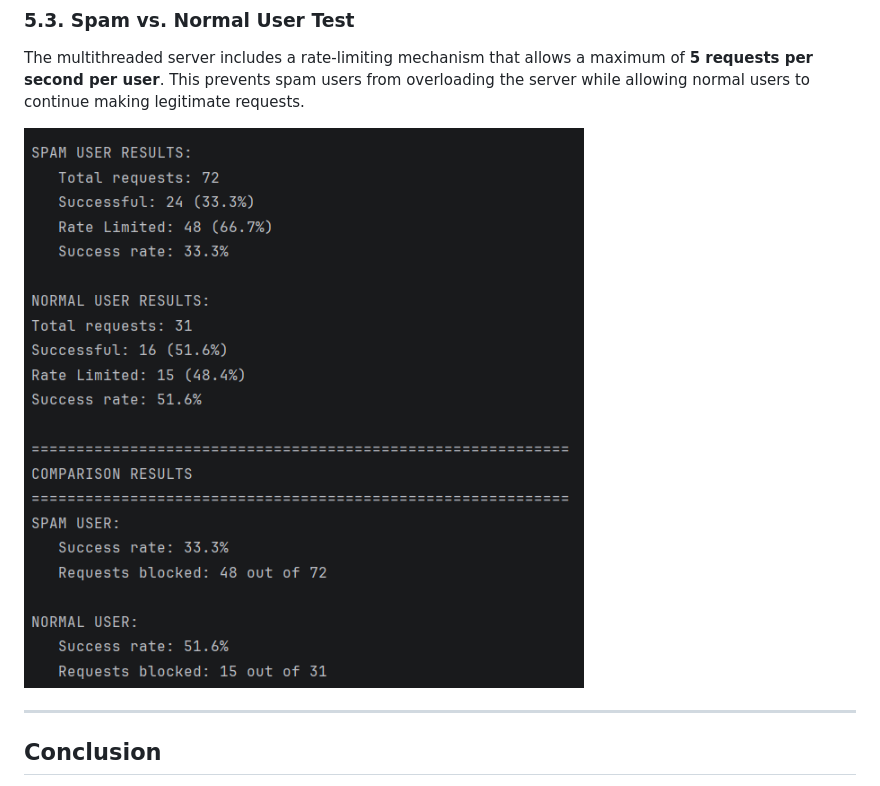
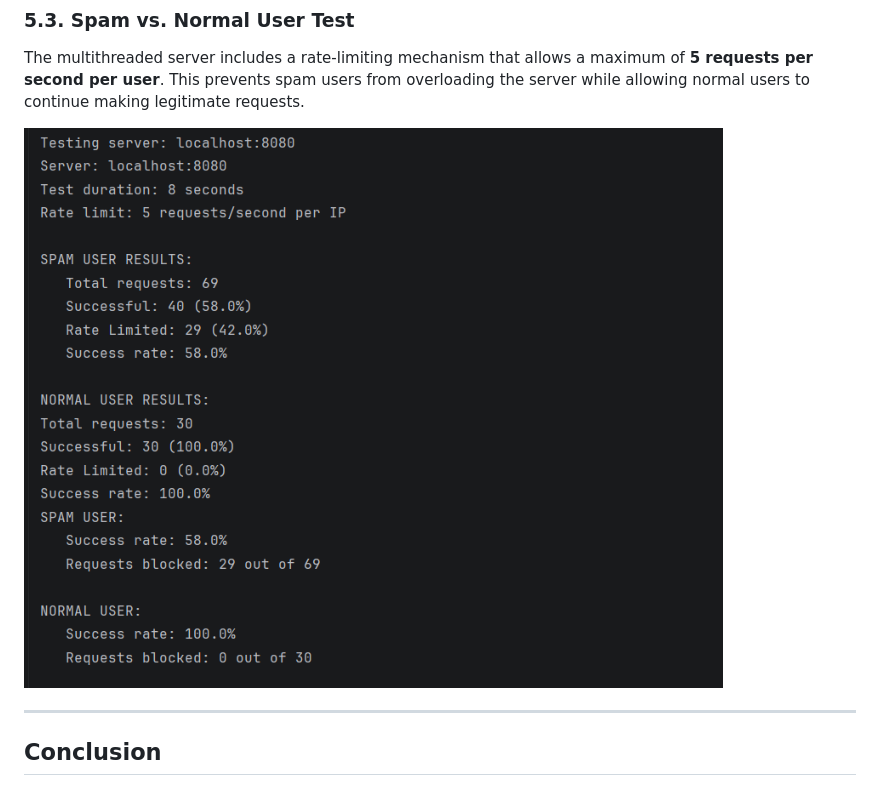
Before and after one commit to AndreiCeaetchii/Network-Programming-Labs, a Markdown page: Lab2/README.md, the part around the change. Rendered like a GitHub page; pictures changed too: Lab2/Images/img_13.png (added).

```diff
--- a/Lab2/README.md
+++ b/Lab2/README.md
@@ -137,7 +137,7 @@ By introducing artificial delays (e.g., `sleep(1s)`), we can observe that the si
 
 The multithreaded server includes a rate-limiting mechanism that allows a maximum of **5 requests per second per user**. This prevents spam users from overloading the server while allowing normal users to continue making legitimate requests.
 
-![img\_11.png](Images/img_11.png)
+![img.png](Images/img_13.png)
 
 ---
 
```
Also changed, not shown: 1 other file.
